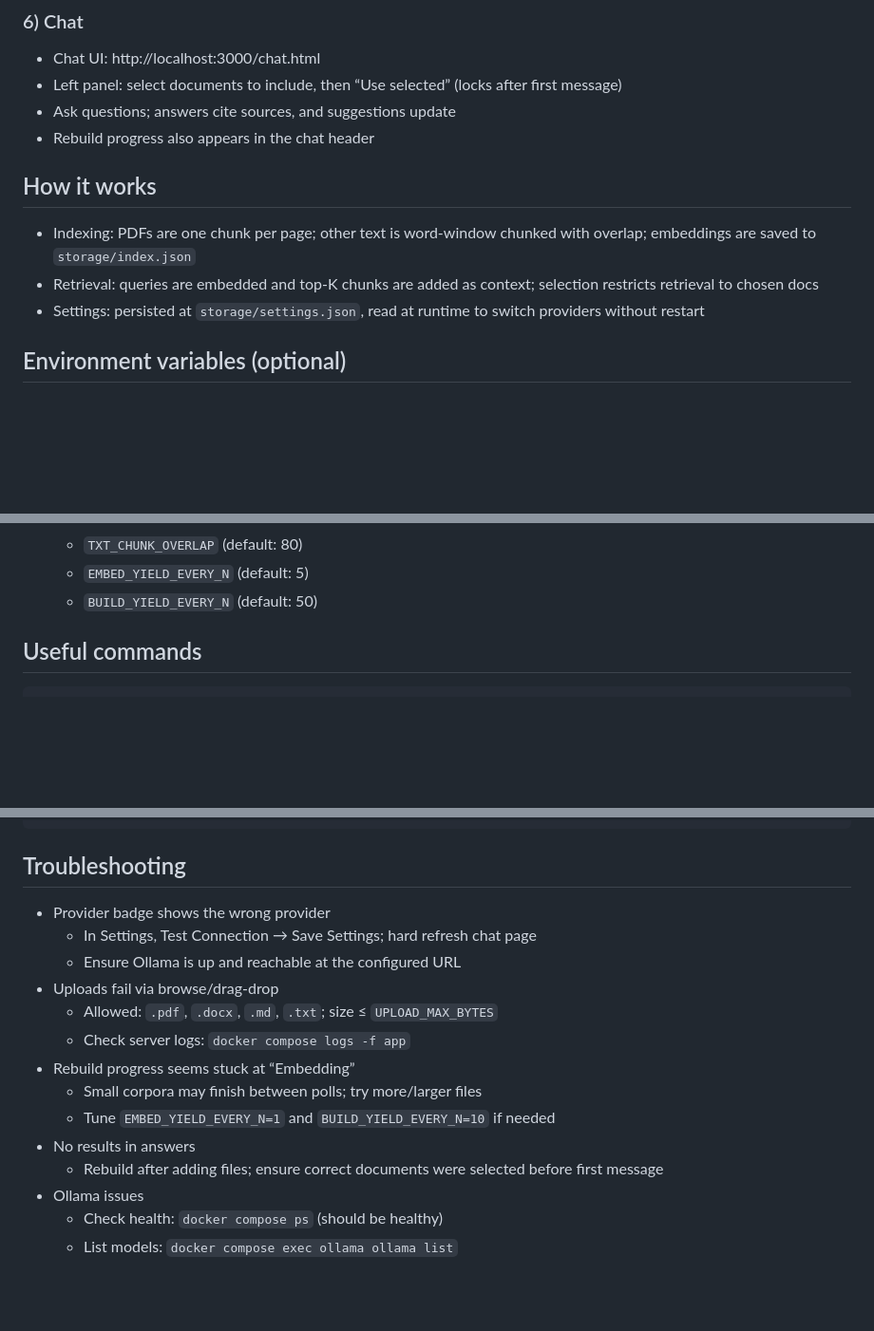
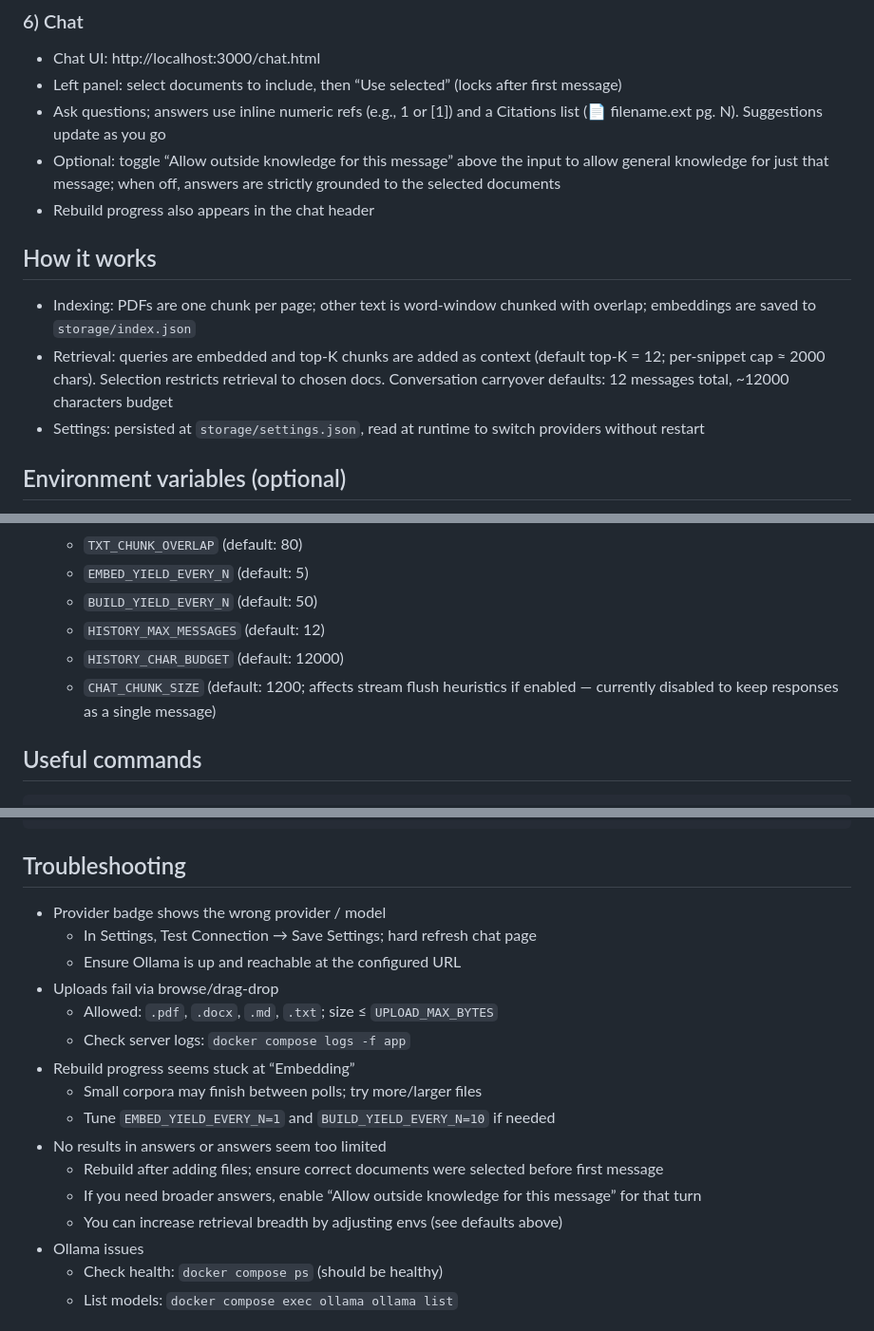
Before and after one commit to nallovint/birb_lm, a Markdown page: README.md, 3 parts joined by grey strips. Shown at 95% size. Drawn GitHub-style; blank space fills up the shorter version.

````diff
--- a/README.md
+++ b/README.md
@@ -57,12 +57,13 @@ docker compose exec ollama ollama pull llama3.1:8b
 ### 6) Chat
 - Chat UI: http://localhost:3000/chat.html
 - Left panel: select documents to include, then “Use selected” (locks after first message)
-- Ask questions; answers cite sources, and suggestions update
+- Ask questions; answers use inline numeric refs (e.g., 1 or [1]) and a Citations list (📄 filename.ext pg. N). Suggestions update as you go
+- Optional: toggle “Allow outside knowledge for this message” above the input to allow general knowledge for just that message; when off, answers are strictly grounded to the selected documents
 - Rebuild progress also appears in the chat header
 
 ## How it works
 - Indexing: PDFs are one chunk per page; other text is word‑window chunked with overlap; embeddings are saved to `storage/index.json`
-- Retrieval: queries are embedded and top‑K chunks are added as context; selection restricts retrieval to chosen docs
+- Retrieval: queries are embedded and top‑K chunks are added as context (default top‑K = 12; per‑snippet cap ≈ 2000 chars). Selection restricts retrieval to chosen docs. Conversation carryover defaults: 12 messages total, ~12000 characters budget
 - Settings: persisted at `storage/settings.json`, read at runtime to switch providers without restart
 
 ## Environment variables (optional)
@@ -84,6 +85,9 @@ The Settings UI covers most needs; envs below tune behavior.
   - `TXT_CHUNK_OVERLAP` (default: 80)
   - `EMBED_YIELD_EVERY_N` (default: 5)
   - `BUILD_YIELD_EVERY_N` (default: 50)
+  - `HISTORY_MAX_MESSAGES` (default: 12)
+  - `HISTORY_CHAR_BUDGET` (default: 12000)
+  - `CHAT_CHUNK_SIZE` (default: 1200; affects stream flush heuristics if enabled — currently disabled to keep responses as a single message)
 
 ## Useful commands
 ```bash
@@ -109,7 +113,7 @@ docker compose exec ollama ollama pull gemma2:2b
 ```
 
 ## Troubleshooting
-- Provider badge shows the wrong provider
+- Provider badge shows the wrong provider / model
   - In Settings, Test Connection → Save Settings; hard refresh chat page
   - Ensure Ollama is up and reachable at the configured URL
 - Uploads fail via browse/drag‑drop
@@ -118,8 +122,10 @@ docker compose exec ollama ollama pull gemma2:2b
 - Rebuild progress seems stuck at “Embedding”
   - Small corpora may finish between polls; try more/larger files
   - Tune `EMBED_YIELD_EVERY_N=1` and `BUILD_YIELD_EVERY_N=10` if needed
-- No results in answers
+- No results in answers or answers seem too limited
   - Rebuild after adding files; ensure correct documents were selected before first message
+  - If you need broader answers, enable “Allow outside knowledge for this message” for that turn
+  - You can increase retrieval breadth by adjusting envs (see defaults above)
 - Ollama issues
   - Check health: `docker compose ps` (should be healthy)
   - List models: `docker compose exec ollama ollama list`
````
Also changed, not shown: other parts of README.md (+1 -1 lines).
